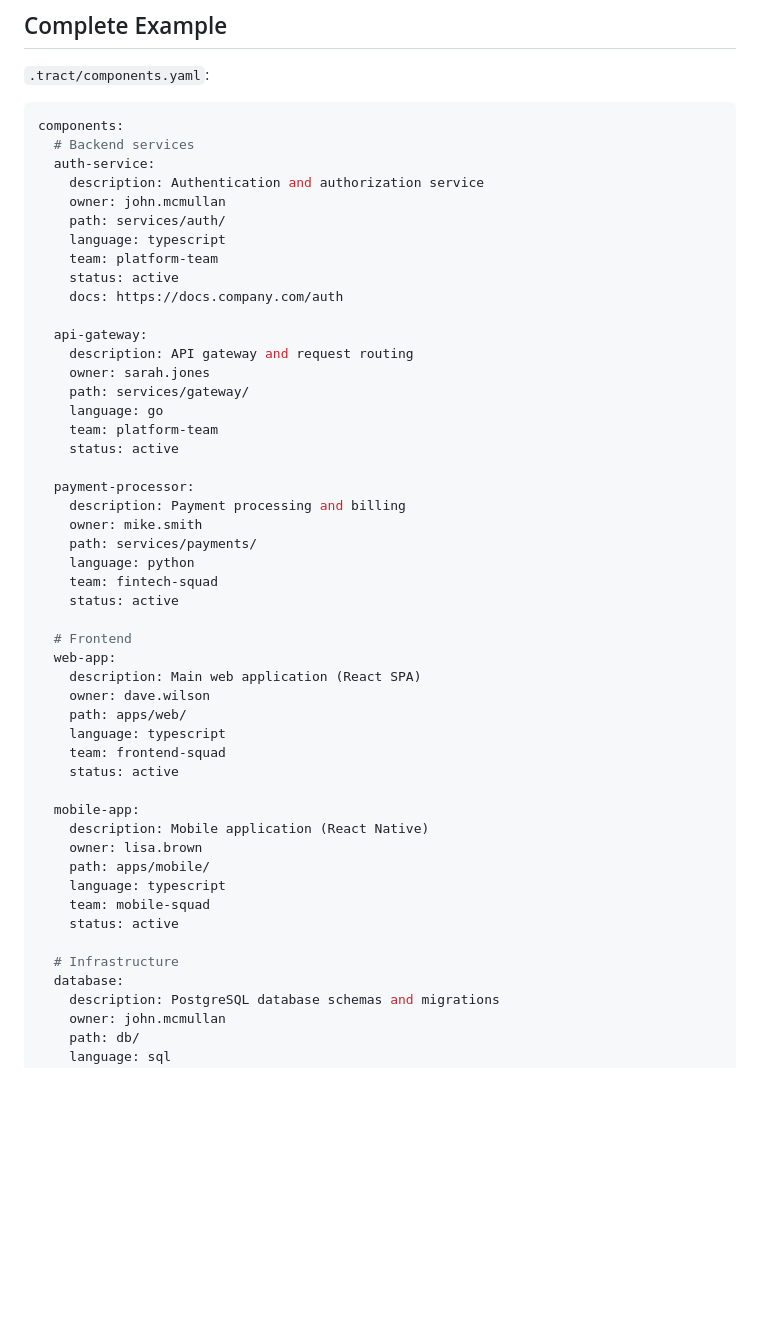
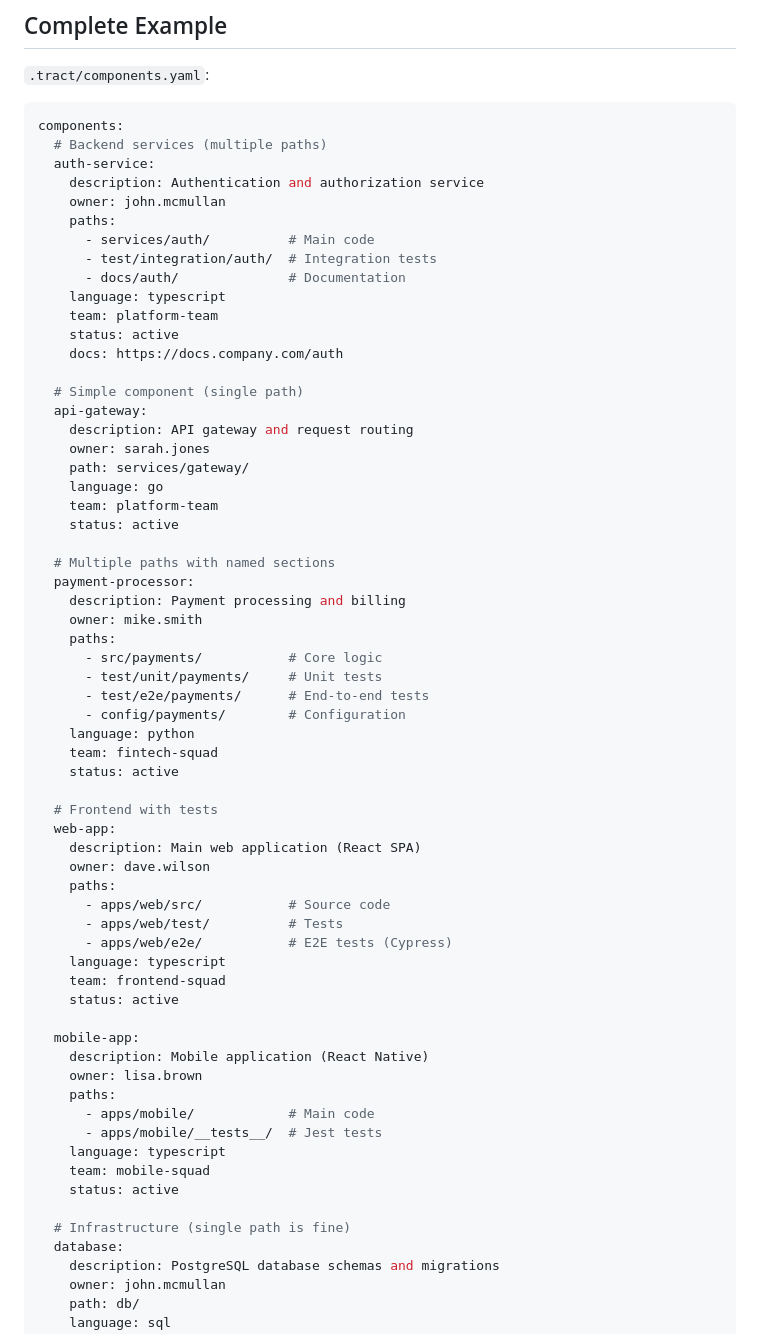
Before and after one commit to johnmcmullan/arij, a Markdown page: .tract/COMPONENT-SCHEMA.md, the part around one of its changes. Rendered like a GitHub page; blank space fills up the shorter version.

````diff
--- a/.tract/COMPONENT-SCHEMA.md
+++ b/.tract/COMPONENT-SCHEMA.md
@@ -30,16 +33,20 @@ Based on common practices (Jira, Azure DevOps, GitHub Projects):
 
 ```yaml
 components:
-  # Backend services
+  # Backend services (multiple paths)
   auth-service:
     description: Authentication and authorization service
     owner: john.mcmullan
-    path: services/auth/
+    paths:
+      - services/auth/          # Main code
+      - test/integration/auth/  # Integration tests
+      - docs/auth/              # Documentation
     language: typescript
     team: platform-team
     status: active
     docs: https://docs.company.com/auth
 
+  # Simple component (single path)
   api-gateway:
     description: API gateway and request routing
     owner: sarah.jones
@@ -48,19 +55,27 @@ components:
     team: platform-team
     status: active
 
+  # Multiple paths with named sections
   payment-processor:
     description: Payment processing and billing
     owner: mike.smith
-    path: services/payments/
+    paths:
+      - src/payments/           # Core logic
+      - test/unit/payments/     # Unit tests
+      - test/e2e/payments/      # End-to-end tests
+      - config/payments/        # Configuration
     language: python
     team: fintech-squad
     status: active
 
-  # Frontend
+  # Frontend with tests
   web-app:
     description: Main web application (React SPA)
     owner: dave.wilson
-    path: apps/web/
+    paths:
+      - apps/web/src/           # Source code
+      - apps/web/test/          # Tests
+      - apps/web/e2e/           # E2E tests (Cypress)
     language: typescript
     team: frontend-squad
     status: active
@@ -68,12 +83,14 @@ components:
   mobile-app:
     description: Mobile application (React Native)
     owner: lisa.brown
-    path: apps/mobile/
+    paths:
+      - apps/mobile/            # Main code
+      - apps/mobile/__tests__/  # Jest tests
     language: typescript
     team: mobile-squad
     status: active
 
-  # Infrastructure
+  # Infrastructure (single path is fine)
   database:
     description: PostgreSQL database schemas and migrations
     owner: john.mcmullan
````
Also changed, not shown: other parts of .tract/COMPONENT-SCHEMA.md (+42 -4 lines), 1 other file.
